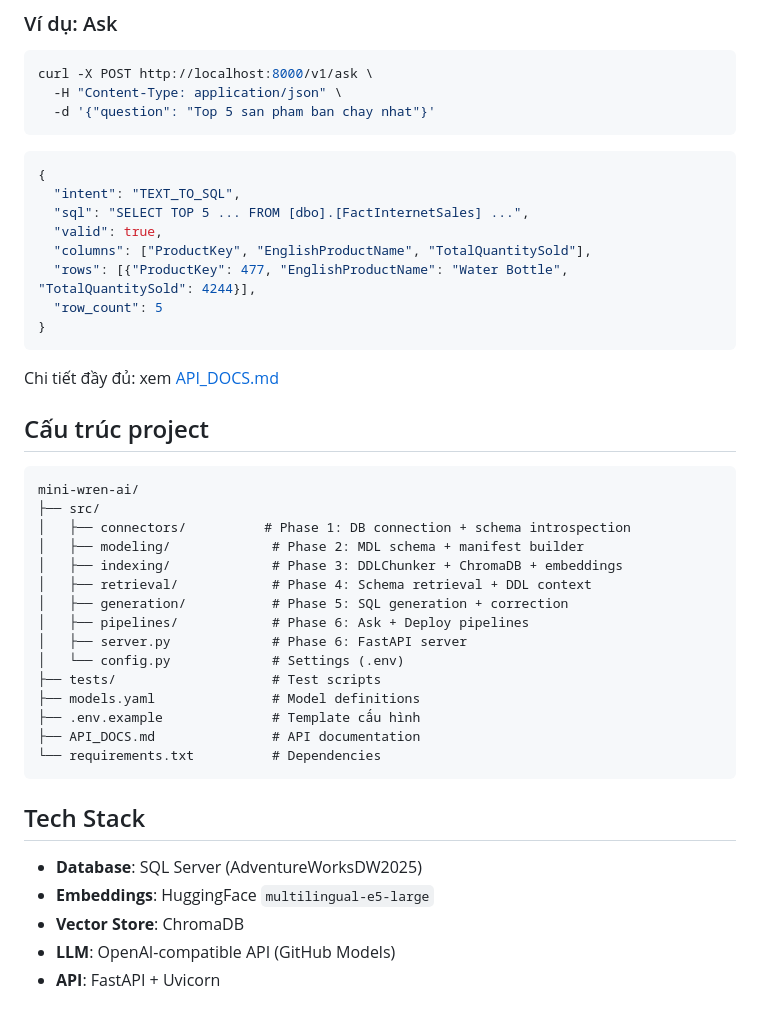
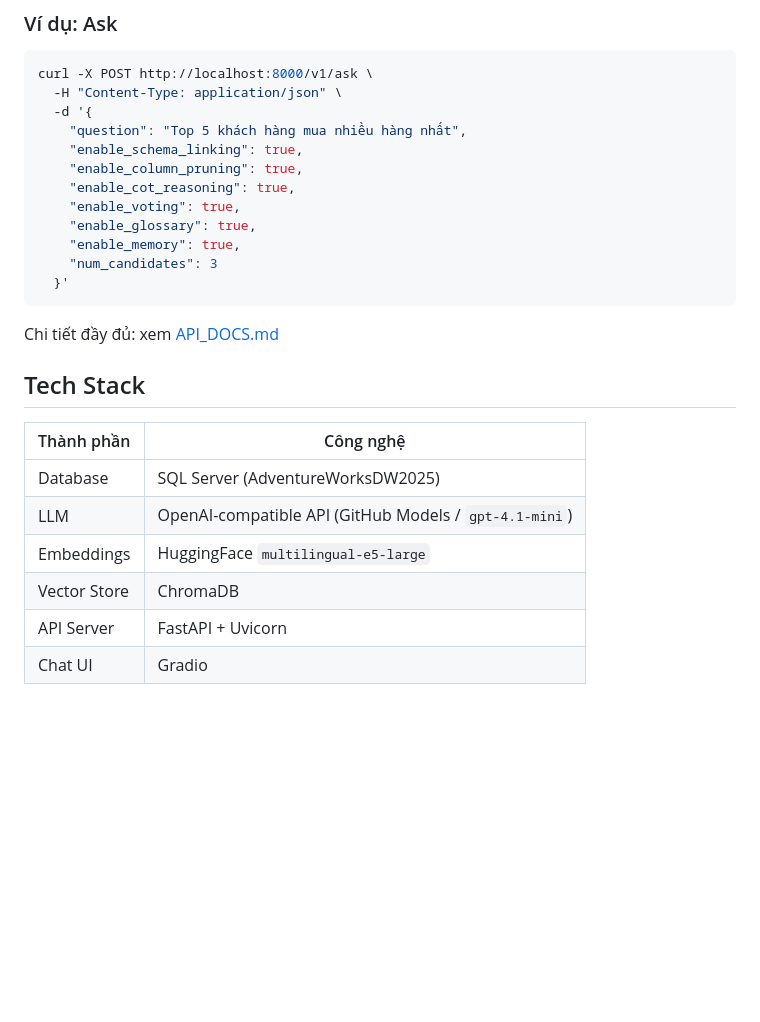
Before and after one commit to qchien643/askDataAI, a Markdown page: README.md, the part around one of its changes. Rendered like a GitHub page; blank space fills up the shorter version.

````diff
--- a/README.md
+++ b/README.md
@@ -83,46 +184,27 @@ Server tự động deploy khi khởi động. Swagger UI: http://localhost:8000
 ```bash
 curl -X POST http://localhost:8000/v1/ask \
   -H "Content-Type: application/json" \
-  -d '{"question": "Top 5 san pham ban chay nhat"}'
-```
-
-```json
-{
-  "intent": "TEXT_TO_SQL",
-  "sql": "SELECT TOP 5 ... FROM [dbo].[FactInternetSales] ...",
-  "valid": true,
-  "columns": ["ProductKey", "EnglishProductName", "TotalQuantitySold"],
-  "rows": [{"ProductKey": 477, "EnglishProductName": "Water Bottle", "TotalQuantitySold": 4244}],
-  "row_count": 5
-}
+  -d '{
+    "question": "Top 5 khách hàng mua nhiều hàng nhất",
+    "enable_schema_linking": true,
+    "enable_column_pruning": true,
+    "enable_cot_reasoning": true,
+    "enable_voting": true,
+    "enable_glossary": true,
+    "enable_memory": true,
+    "num_candidates": 3
+  }'
 ```
 
 Chi tiết đầy đủ: xem [API_DOCS.md](API_DOCS.md)
 
-## Cấu trúc project
-
-```
-mini-wren-ai/
-├── src/
-│   ├── connectors/          # Phase 1: DB connection + schema introspection
-│   ├── modeling/             # Phase 2: MDL schema + manifest builder
-│   ├── indexing/             # Phase 3: DDLChunker + ChromaDB + embeddings
-│   ├── retrieval/            # Phase 4: Schema retrieval + DDL context
-│   ├── generation/           # Phase 5: SQL generation + correction
-│   ├── pipelines/            # Phase 6: Ask + Deploy pipelines
-│   ├── server.py             # Phase 6: FastAPI server
-│   └── config.py             # Settings (.env)
-├── tests/                    # Test scripts
-├── models.yaml               # Model definitions
-├── .env.example              # Template cấu hình
-├── API_DOCS.md               # API documentation
-└── requirements.txt          # Dependencies
-```
-
 ## Tech Stack
 
-- **Database**: SQL Server (AdventureWorksDW2025)
-- **Embeddings**: HuggingFace `multilingual-e5-large`
-- **Vector Store**: ChromaDB
-- **LLM**: OpenAI-compatible API (GitHub Models)
-- **API**: FastAPI + Uvicorn
+| Thành phần | Công nghệ |
+|------------|-----------|
+| Database | SQL Server (AdventureWorksDW2025) |
+| LLM | OpenAI-compatible API (GitHub Models / `gpt-4.1-mini`) |
+| Embeddings | HuggingFace `multilingual-e5-large` |
+| Vector Store | ChromaDB |
+| API Server | FastAPI + Uvicorn |
+| Chat UI | Gradio |
````
Also changed, not shown: other parts of README.md (+131 -30 lines).
